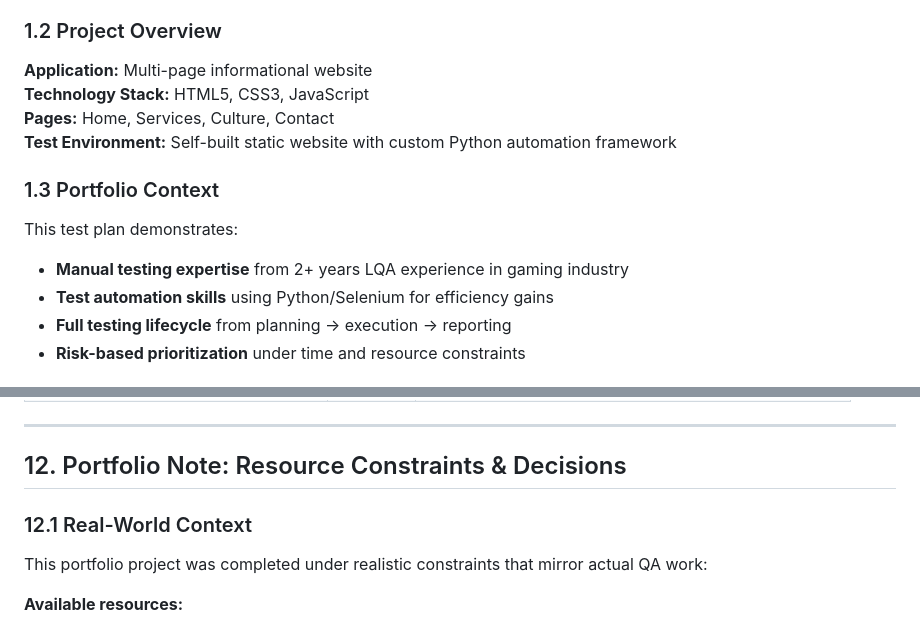
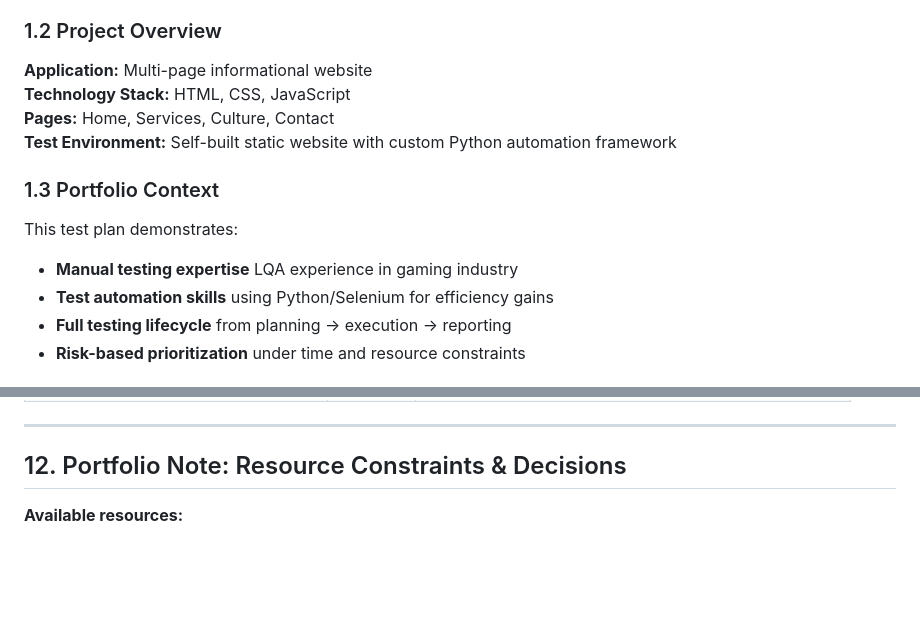
Before and after one commit to angie-dev197/QA-Testing-Portfolio, a Markdown page: QA-Manual-Testing/test_plan.md, 2 parts joined by grey strips. Drawn GitHub-style; blank space fills up the shorter version.

```diff
--- a/QA-Manual-Testing/test_plan.md
+++ b/QA-Manual-Testing/test_plan.md
@@ -11,13 +11,13 @@ This document outlines the manual and automated testing strategy for the demo we
 
 ### 1.2 Project Overview
 **Application:** Multi-page informational website
-**Technology Stack:** HTML5, CSS3, JavaScript
+**Technology Stack:** HTML, CSS, JavaScript
 **Pages:** Home, Services, Culture, Contact
 **Test Environment:** Self-built static website with custom Python automation framework
 
 ### 1.3 Portfolio Context
 This test plan demonstrates:
-- **Manual testing expertise** from 2+ years LQA experience in gaming industry
+- **Manual testing expertise** LQA experience in gaming industry
 - **Test automation skills** using Python/Selenium for efficiency gains
 - **Full testing lifecycle** from planning → execution → reporting
 - **Risk-based prioritization** under time and resource constraints
@@ -297,9 +297,6 @@ Full test case documentation available in: `docs/test-cases.md`
 
 ## 12. Portfolio Note: Resource Constraints & Decisions
 
-### 12.1 Real-World Context
-This portfolio project was completed under realistic constraints that mirror actual QA work:
-
 **Available resources:**
 - 1 Windows PC + 1 iPhone 11
 - Solo tester (no team collaboration)
```
